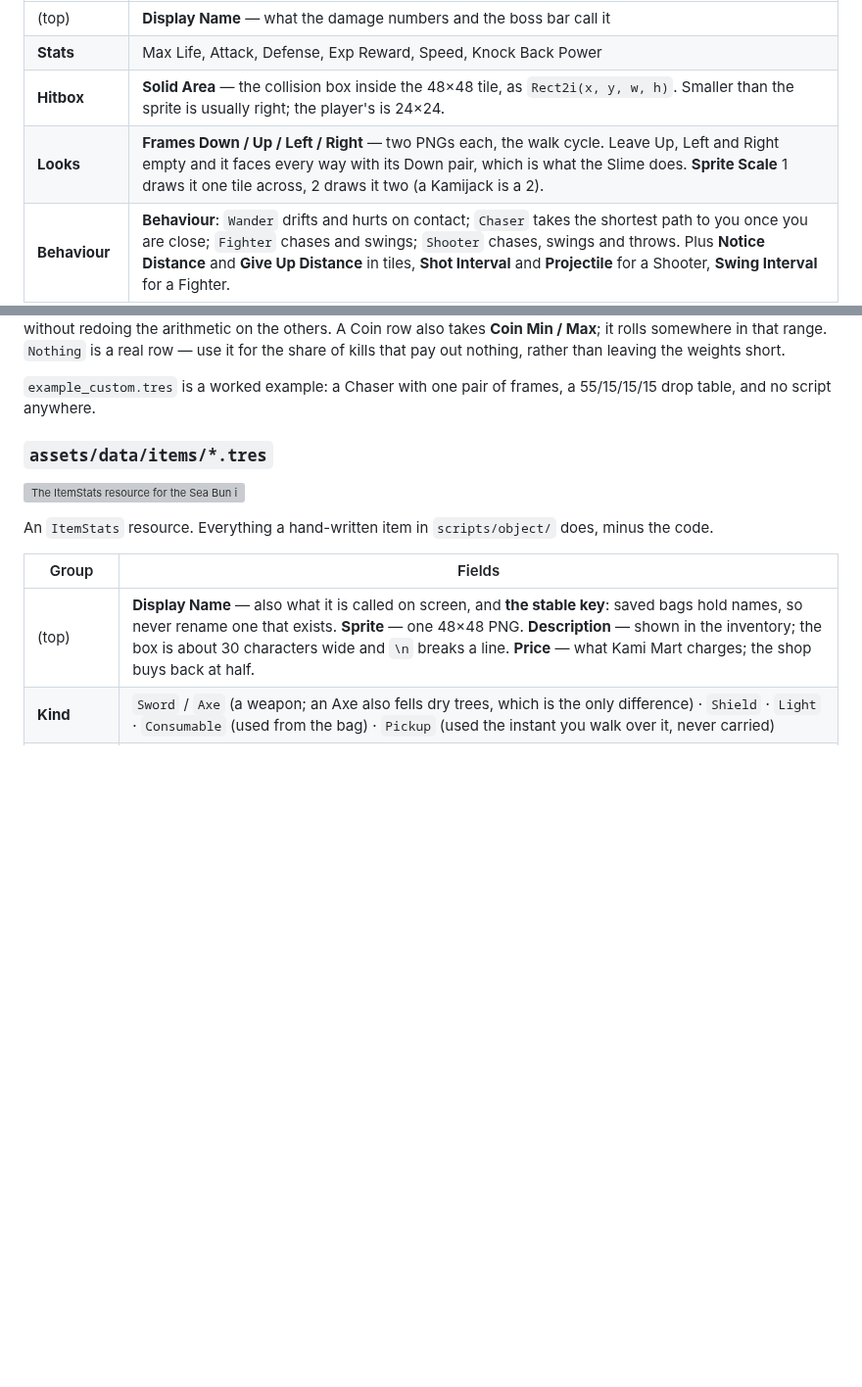
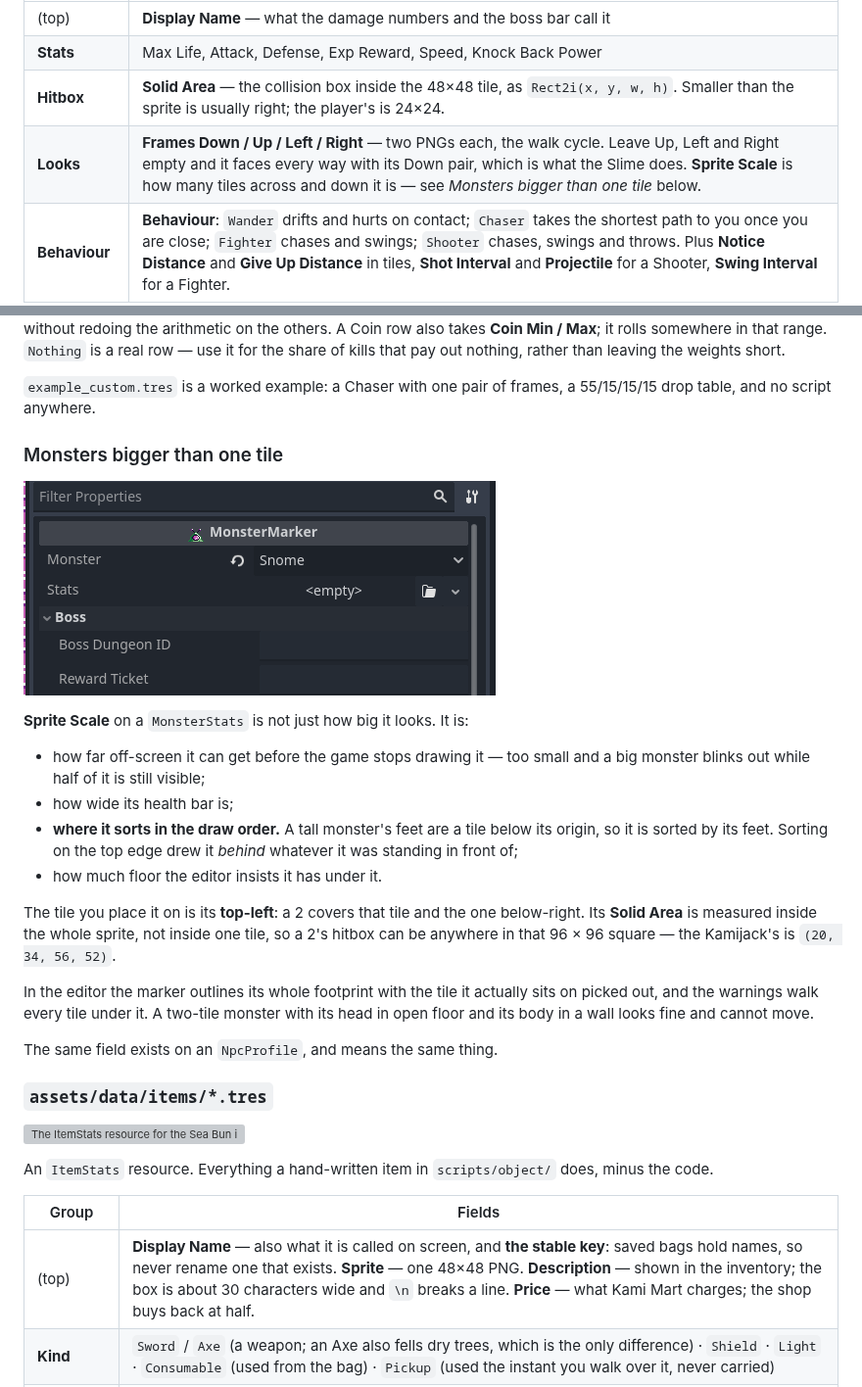
Before and after one commit to b4k4kozmo/KatsuBoyJava, a Markdown page: KatsuBoyGodot/AUTHORING.md, 2 parts joined by grey strips. Shown at 98% size. GitHub-like rendering; pictures changed too: KatsuBoyGodot/docs/images/big-monster.png (added); blank space fills up the shorter version; grey boxes are pictures that could not be loaded.

```diff
--- a/KatsuBoyGodot/AUTHORING.md
+++ b/KatsuBoyGodot/AUTHORING.md
@@ -549,7 +599,7 @@ numbers, applied to every monster of that type everywhere. For a marker set to
 | (top) | **Display Name** — what the damage numbers and the boss bar call it |
 | **Stats** | Max Life, Attack, Defense, Exp Reward, Speed, Knock Back Power |
 | **Hitbox** | **Solid Area** — the collision box inside the 48×48 tile, as `Rect2i(x, y, w, h)`. Smaller than the sprite is usually right; the player's is 24×24. |
-| **Looks** | **Frames Down / Up / Left / Right** — two PNGs each, the walk cycle. Leave Up, Left and Right empty and it faces every way with its Down pair, which is what the Slime does. **Sprite Scale** 1 draws it one tile across, 2 draws it two (a Kamijack is a 2). |
+| **Looks** | **Frames Down / Up / Left / Right** — two PNGs each, the walk cycle. Leave Up, Left and Right empty and it faces every way with its Down pair, which is what the Slime does. **Sprite Scale** is how many tiles across and down it is — see *Monsters bigger than one tile* below. |
 | **Behaviour** | **Behaviour**: `Wander` drifts and hurts on contact; `Chaser` takes the shortest path to you once you are close; `Fighter` chases and swings; `Shooter` chases, swings and throws. Plus **Notice Distance** and **Give Up Distance** in tiles, **Shot Interval** and **Projectile** for a Shooter, **Swing Interval** for a Fighter. |
 | **Drops** | a list of `MonsterDrop` rows — see below |
 | **Melee attack** | **Attack Area** (reach of a swing; leave at zero for something that only touches or shoots) and **Motion 1 / 2 Duration** (frames of wind-up, then frames until the swing ends) |
@@ -567,6 +617,31 @@ weights short.
 
 `example_custom.tres` is a worked example: a Chaser with one pair of frames, a
 55/15/15/15 drop table, and no script anywhere.
+
+### Monsters bigger than one tile
+
+![A MonsterMarker for a Kamijack, two tiles across](docs/images/big-monster.png)
+
+**Sprite Scale** on a `MonsterStats` is not just how big it looks. It is:
+
+- how far off-screen it can get before the game stops drawing it — too small and
+  a big monster blinks out while half of it is still visible;
+- how wide its health bar is;
+- **where it sorts in the draw order.** A tall monster's feet are a tile below
+  its origin, so it is sorted by its feet. Sorting on the top edge drew it
+  *behind* whatever it was standing in front of;
+- how much floor the editor insists it has under it.
+
+The tile you place it on is its **top-left**: a 2 covers that tile and the one
+below-right. Its **Solid Area** is measured inside the whole sprite, not inside
+one tile, so a 2's hitbox can be anywhere in that 96 × 96 square — the Kamijack's
+is `(20, 34, 56, 52)`.
+
+In the editor the marker outlines its whole footprint with the tile it actually
+sits on picked out, and the warnings walk every tile under it. A two-tile monster
+with its head in open floor and its body in a wall looks fine and cannot move.
+
+The same field exists on an `NpcProfile`, and means the same thing.
 
 ### `assets/data/items/*.tres`
 
```
Also changed, not shown: other parts of KatsuBoyGodot/AUTHORING.md (+64 -14 lines), KatsuBoyGodot/DUNGEON_CHEATSHEET.md (+31 -6 lines), KatsuBoyGodot/ROADMAP.md (+18 -1 lines), KatsuBoyGodot/docs/images/map-root.png, KatsuBoyGodot/docs/images/scene-tree.png, KatsuBoyGodot/docs/images/tile-sheet.png (added), 1 other file.
